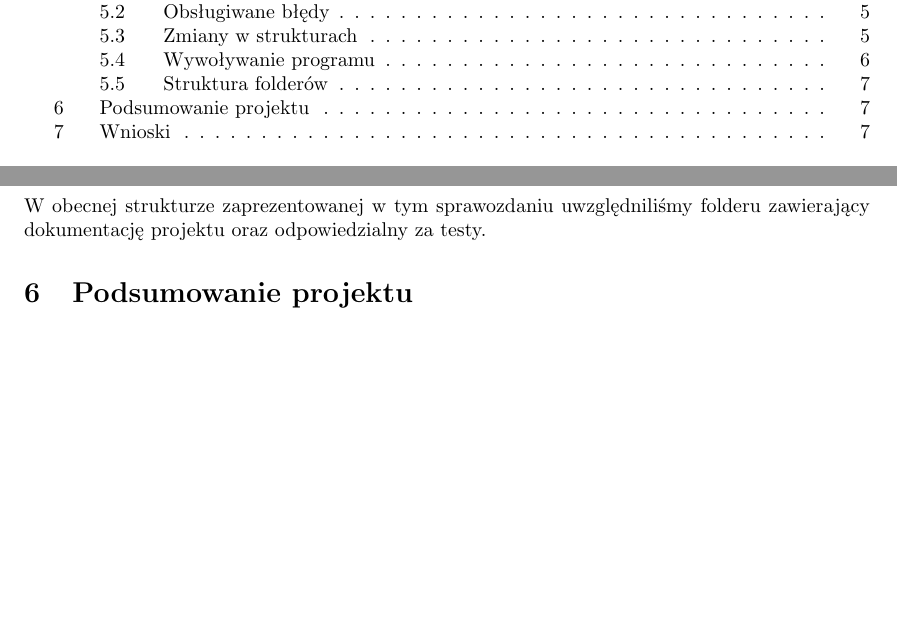
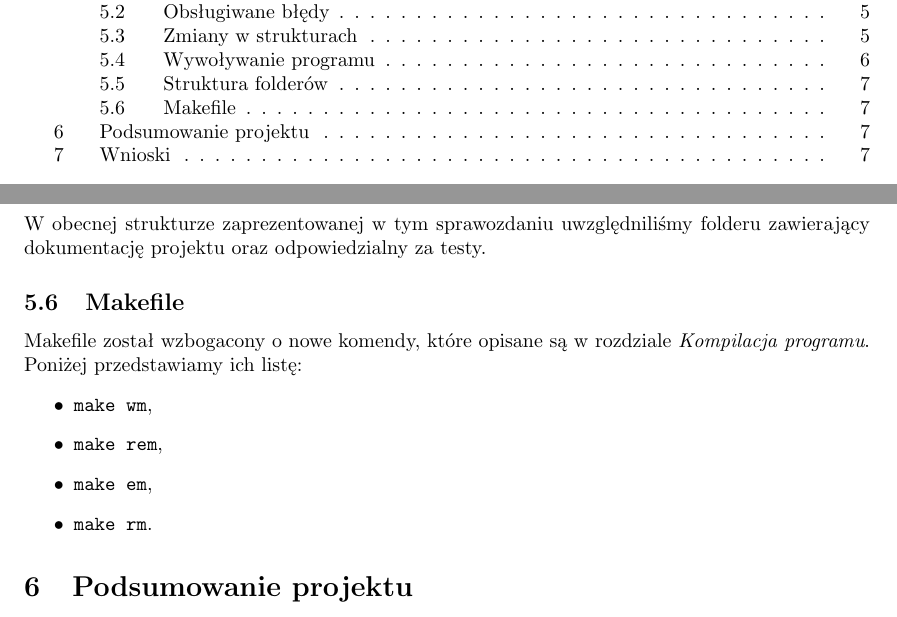
Before and after one commit to szymonpoltorak/Grapher-C, a LaTeX document (dokumentacja/Sprawozdanie/sp.tex): two parts of pages 3 and 9 of 9 before the commit and two parts of pages 3 and 9 of 10 after it, joined at a grey line, cut so that both start at the same text, the shorter picture padded with empty space. Compiled offline with pdfLaTeX.

Commit message:
Dodano nowa subsekcje do zmian wzgledem specyfikacji

```diff
--- a/dokumentacja/Sprawozdanie/sp.tex
+++ b/dokumentacja/Sprawozdanie/sp.tex
@@ -263,6 +263,15 @@ typedef struct node {
     \subsection{Struktura folderów}
     W obecnej strukturze zaprezentowanej w tym sprawozdaniu uwzględniliśmy folderu zawierający dokumentację projektu oraz odpowiedzialny za testy.
 
+    \subsection{Makefile}
+    Makefile został wzbogacony o nowe komendy, które opisane są w rozdziale \textit{Kompilacja programu}. Poniżej przedstawiamy ich listę:
+    \begin{itemize}
+        \item \texttt{make wm},
+        \item \texttt{make rem},
+        \item \texttt{make em},
+        \item \texttt{make rm}.
+    \end{itemize}
+
     \section{Podsumowanie projektu}
     Projekt dotyczący grafów w języku C był realizowany od dnia 24.02.2022r do 14.04.2022r. W ramach niego powstały specyfikacja funkcjonalna i implementacyjna oraz moduły programu
     \textit{grapher} takie jak: \textit{alloc}, \textit{main}, \textit{genGraph}, \textit{readGraph} i \textit{utilts}. Program można uruchamiać z wieloma flagami, które pozwalają na uruchomienie programu
```
Also changed, not shown: dokumentacja/Sprawozdanie/sp.pdf.
